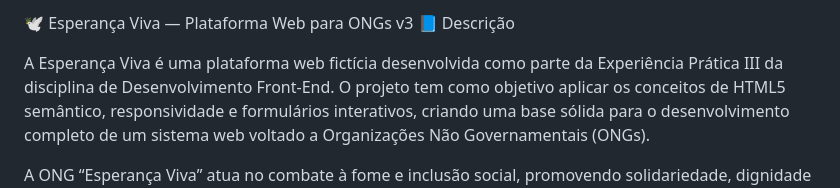
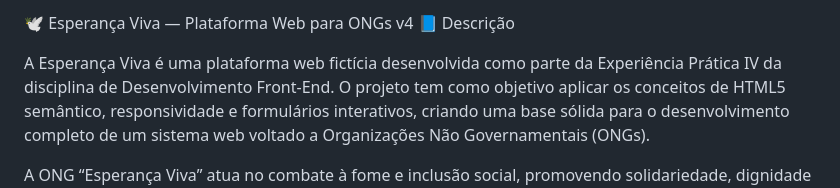
Before and after one commit to DiegoBatina/Projeto-v4, a Markdown page: readme.md, the part around the change printed below. Rendered like a GitHub page.

```diff
--- a/readme.md
+++ b/readme.md
@@ -1,7 +1,7 @@
-🕊️ Esperança Viva — Plataforma Web para ONGs v3
+🕊️ Esperança Viva — Plataforma Web para ONGs v4
 📘 Descrição
 
-A Esperança Viva é uma plataforma web fictícia desenvolvida como parte da Experiência Prática III da disciplina de Desenvolvimento Front-End.
+A Esperança Viva é uma plataforma web fictícia desenvolvida como parte da Experiência Prática IV da disciplina de Desenvolvimento Front-End.
 O projeto tem como objetivo aplicar os conceitos de HTML5 semântico, responsividade e formulários interativos, criando uma base sólida para o desenvolvimento completo de um sistema web voltado a Organizações Não Governamentais (ONGs).
 
 A ONG “Esperança Viva” atua no combate à fome e inclusão social, promovendo solidariedade, dignidade e transformação por meio de ações comunitárias.
```
Also changed, not shown: other parts of readme.md (+56 -28 lines).
